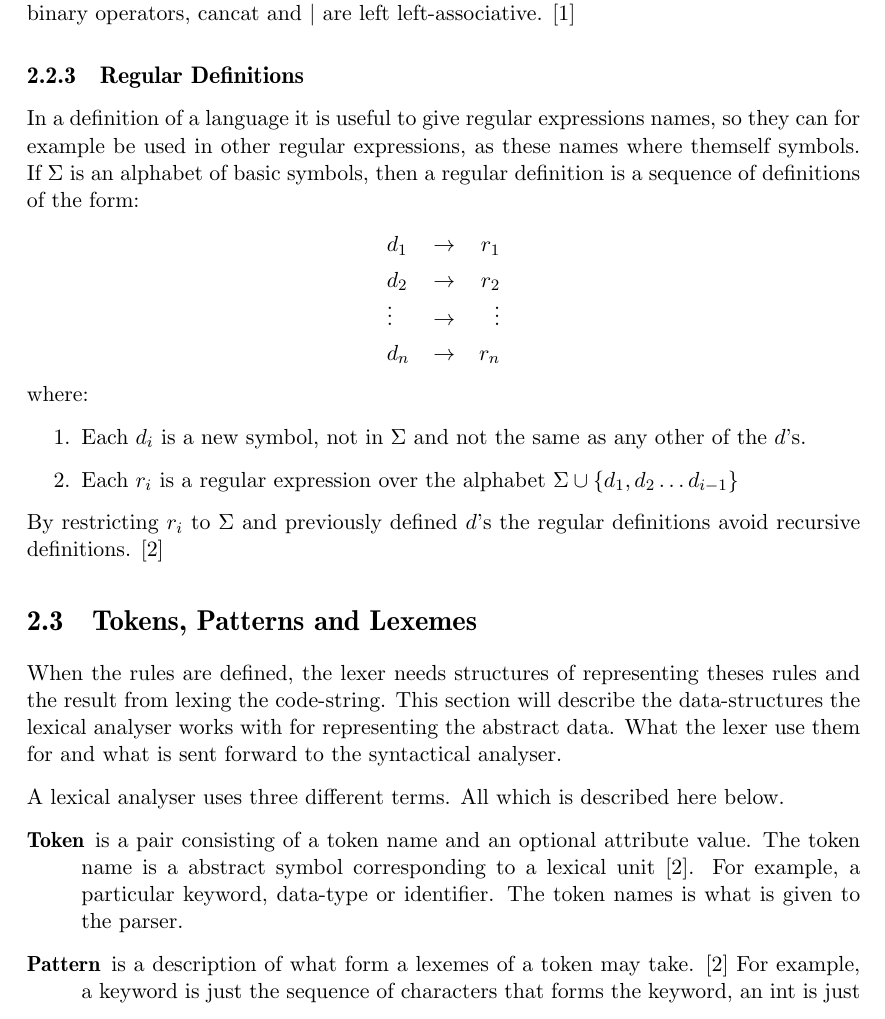
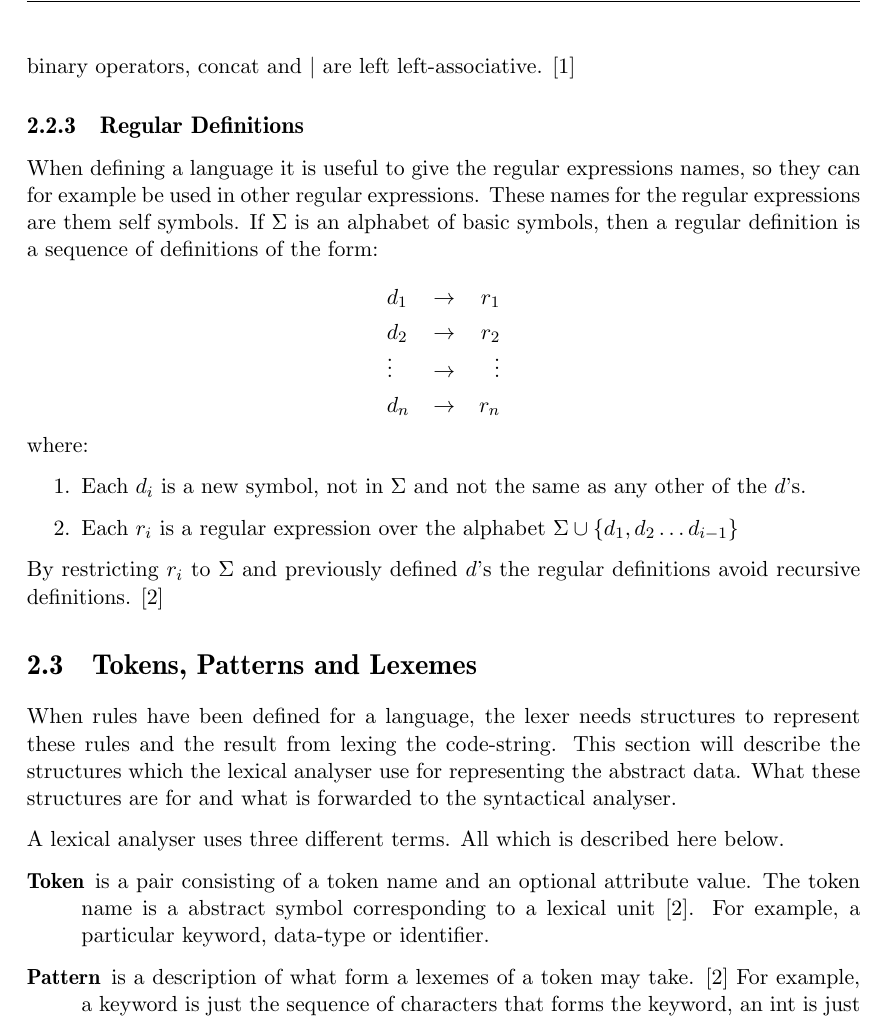
Before and after one commit to KoffKoff/LexGen, a LaTeX thesis (Report/main.tex, which reads Report/include/lexer.tex): part of page 13 of 39, cut so that both start at the same text. Compiled offline with pdfLaTeX.

Commit message:
Fixed some sentances and paragraphs in chapter 2

```diff
--- a/Report/include/lexer.tex
+++ b/Report/include/lexer.tex
@@ -75,13 +74,13 @@ In \cref{regexp} is the formal definition for regular expressions.
 \end{definition}
 Many parentheses can be reduced by adopting the convention that the Kleene
 closure operator $*$ has the highest precedence, then concat and then or
-operator $|$. The two binary operators, cancat and $|$ are left
+operator $|$. The two binary operators, concat and $|$ are left
 left-associative. \cite{Aho1990}
 \subsection{Regular Definitions}
-In a definition of a language it is useful to give regular expressions names,
-so they can for example be used in other regular expressions, as these names
-where themself symbols. If $\Sigma$ is an alphabet of basic symbols, then a
-regular definition is a sequence of definitions of the form:
+When defining a language it is useful to give the regular expressions names,
+so they can for example be used in other regular expressions. These names for
+the regular expressions are them self symbols. If $\Sigma$ is an alphabet of
+basic symbols, then a regular definition is a sequence of definitions of the form:
 \begin{center}
 \begin{tabular}{l c r}
 $d_1$ & $\to$ & $r_1$\\
@@ -103,11 +102,11 @@ definitions avoid recursive definitions.
 \cite{Aho2006}
 
 \section{Tokens, Patterns and Lexemes}
-When the rules are defined, the lexer needs structures of representing theses
-rules and the result from lexing the code-string. This section will describe the
-data-structures the lexical analyser works with for representing the abstract
-data. What the lexer use them for and what is sent forward to the syntactical
-analyser.
+When rules have been defined for a language, the lexer needs structures to
+represent these rules and the result from lexing the code-string.
+This section will describe the structures which the lexical analyser use
+for representing the abstract data. What these structures are for and what is
+forwarded to the syntactical analyser.
 
 A lexical analyser uses three different terms. All which is described here
 below.
@@ -115,8 +114,7 @@ below.
   \item[Token]
     is a pair consisting of a token name and an optional attribute value. The
 token name is a abstract symbol corresponding to a lexical unit \cite{Aho2006}.
-For example, a particular keyword, data-type or identifier.  The token names is
-what is given to the parser.
+For example, a particular keyword, data-type or identifier.
   \item[Pattern]
     is a description of what form a lexemes of a token may take. \cite{Aho2006}
 For example, a keyword is just the sequence of characters that forms the
```
Also changed, not shown: Report/main.pdf, Report/include/lexer.tex (30 more changed lines).
